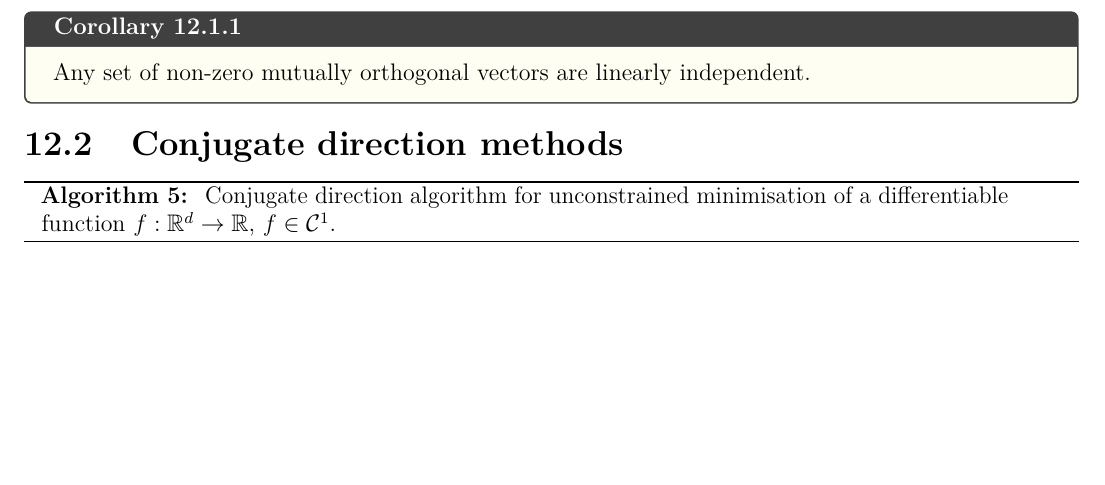
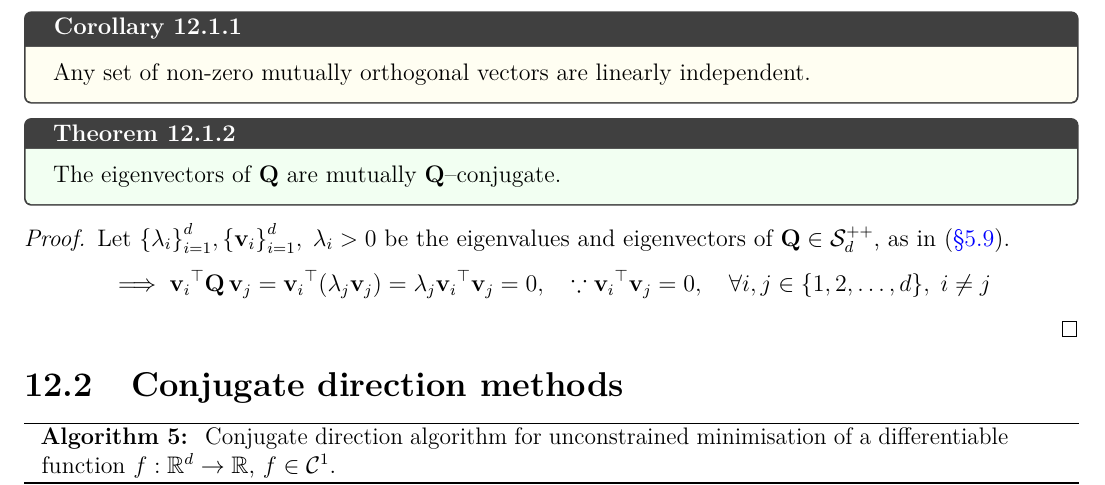
Before and after one commit to AshrithSagar/E0230-CMO-2025, a LaTeX thesis (TeX/main.tex, which reads TeX/sections/unconstrained.tex): part of page 36 of 46 before the commit and part of page 36 of 47 after it, cut so that both start at the same text, the shorter picture padded with empty space. Compiled offline with pdfLaTeX.

Commit message:
📝 TeX

```diff
--- a/TeX/sections/unconstrained.tex
+++ b/TeX/sections/unconstrained.tex
@@ -1486,6 +1486,28 @@ Thereby, we have \( \hess{f}{\x^k} \succ \zero \) throughout the iterations, ens
     Any set of non-zero mutually orthogonal vectors are linearly independent.
 \end{corollary}
 
+\begin{theorem}{}{}
+    The eigenvectors of \( \Q \) are mutually \( \Q \)--conjugate.
+\end{theorem}
+
+\begin{proof}
+    Let \( \set{ \lambda_i }_{i = 1}^d, \set{ \v_i }_{i = 1}^d, \; \lambda_i > 0 \) be the eigenvalues and eigenvectors of \( \Q \in \PD \), as in~\psecref{sec:spectral-decomposition-theorem}.
+    \begin{equation*}
+        \implies
+        \qf{\v_i}{\Q}[\v_j]
+        =
+        \dotp{\v_i}{(\lambda_j \v_j)}
+        =
+        \lambda_j \dotp{\v_i}{\v_j}
+        =
+        0,
+        \quad \because
+        \dotp{\v_i}{\v_j} = 0,
+        \quad \forall i, j \in \set{1, 2, \ldots, d},
+        \; i \neq j
+    \end{equation*}
+\end{proof}
+
 \section{Conjugate direction methods}
 
 \begin{algorithm}[H]
```
